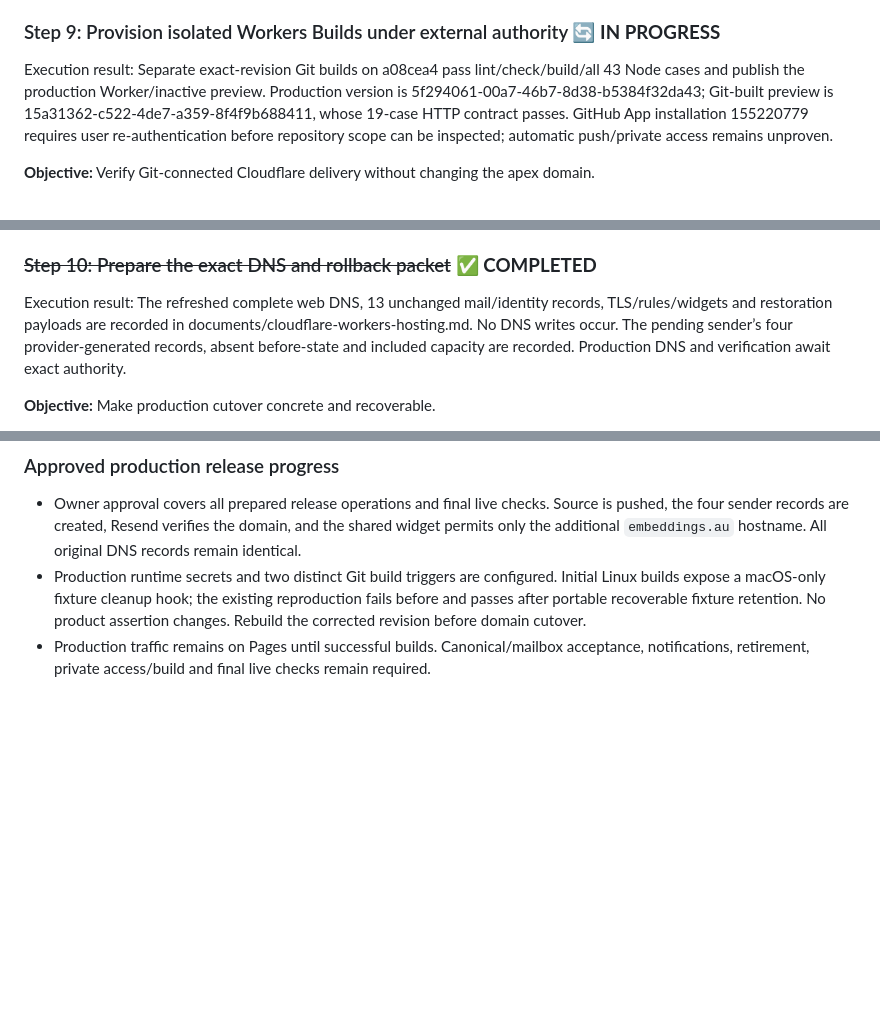
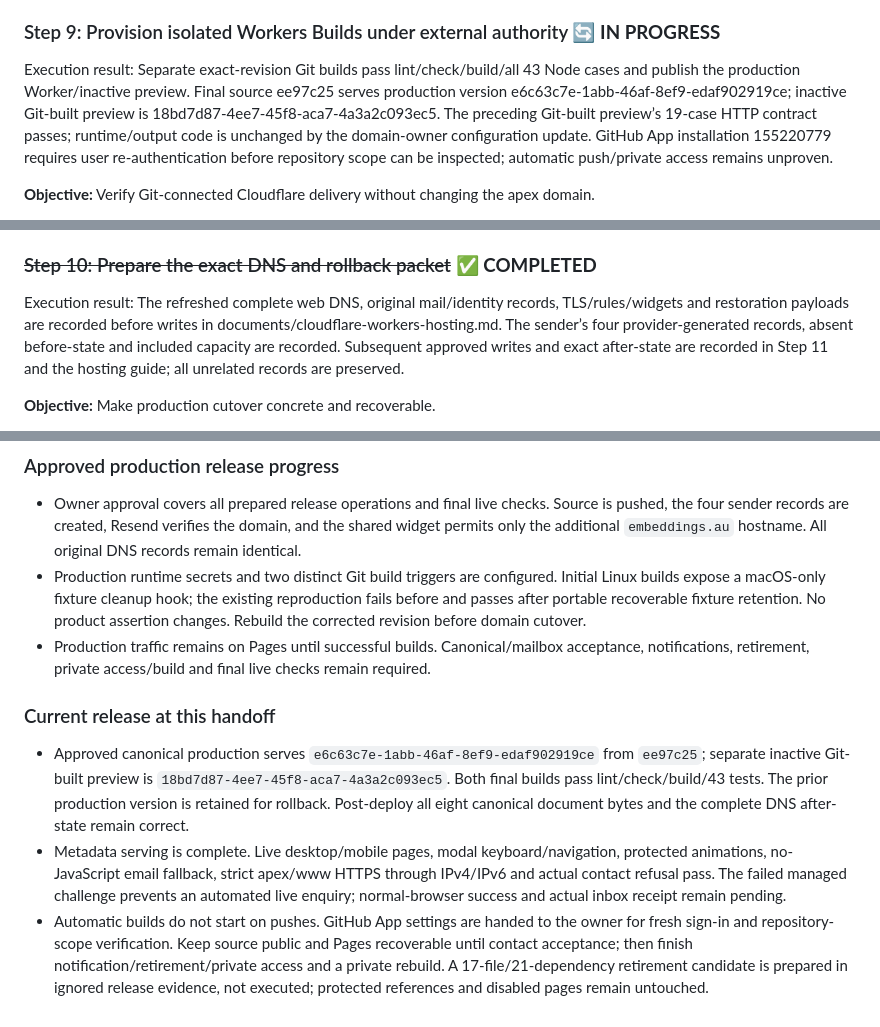
Before and after one commit to Culpable/embeddings, a Markdown page: documents/todo/astro_cloudflare_workers_migration_plan.md, 3 parts joined by grey strips. Rendered like a GitHub page; blank space fills up the shorter version.

Commit message:
docs(embeddings): record the verified cloudflare release and remaining checks
1. documents/cloudflare-workers-hosting.md (Updated): recorded the serving build and rollback version

2. documents/evidence/astro_cloudflare_workers_migration/acceptance.md (Updated): recorded final hosted validation

3. documents/todo/astro_cloudflare_workers_migration_plan.md (Updated): recorded the current release and remaining checks

```diff
--- a/documents/todo/astro_cloudflare_workers_migration_plan.md
+++ b/documents/todo/astro_cloudflare_workers_migration_plan.md
@@ -488,7 +488,7 @@ Check the retained privacy notice against the new provider boundary. Its current
 
 ### Step 9: Provision isolated Workers Builds under external authority 🔄 **IN PROGRESS**
 
-Execution result: Separate exact-revision Git builds on a08cea4 pass lint/check/build/all 43 Node cases and publish the production Worker/inactive preview. Production version is 5f294061-00a7-46b7-8d38-b5384f32da43; Git-built preview is 15a31362-c522-4de7-a359-8f4f9b688411, whose 19-case HTTP contract passes. GitHub App installation 155220779 requires user re-authentication before repository scope can be inspected; automatic push/private access remains unproven.
+Execution result: Separate exact-revision Git builds pass lint/check/build/all 43 Node cases and publish the production Worker/inactive preview. Final source ee97c25 serves production version e6c63c7e-1abb-46af-8ef9-edaf902919ce; inactive Git-built preview is 18bd7d87-4ee7-45f8-aca7-4a3a2c093ec5. The preceding Git-built preview’s 19-case HTTP contract passes; runtime/output code is unchanged by the domain-owner configuration update. GitHub App installation 155220779 requires user re-authentication before repository scope can be inspected; automatic push/private access remains unproven.
 
 **Objective:** Verify Git-connected Cloudflare delivery without changing the apex domain.
 
@@ -505,7 +505,7 @@ The initial production deploy must not run IndexNow or require the apex to match
 
 ### ~~Step 10: Prepare the exact DNS and rollback packet~~ ✅ **COMPLETED**
 
-Execution result: The refreshed complete web DNS, 13 unchanged mail/identity records, TLS/rules/widgets and restoration payloads are recorded in documents/cloudflare-workers-hosting.md. No DNS writes occur. The pending sender’s four provider-generated records, absent before-state and included capacity are recorded. Production DNS and verification await exact authority.
+Execution result: The refreshed complete web DNS, original mail/identity records, TLS/rules/widgets and restoration payloads are recorded before writes in documents/cloudflare-workers-hosting.md. The sender’s four provider-generated records, absent before-state and included capacity are recorded. Subsequent approved writes and exact after-state are recorded in Step 11 and the hosting guide; all unrelated records are preserved.
 
 **Objective:** Make production cutover concrete and recoverable.
 
@@ -855,3 +855,10 @@ These generated audit records are project-ignored and remain unchanged. Their re
 - Owner approval covers all prepared release operations and final live checks. Source is pushed, the four sender records are created, Resend verifies the domain, and the shared widget permits only the additional `embeddings.au` hostname. All original DNS records remain identical.
 - Production runtime secrets and two distinct Git build triggers are configured. Initial Linux builds expose a macOS-only fixture cleanup hook; the existing reproduction fails before and passes after portable recoverable fixture retention. No product assertion changes. Rebuild the corrected revision before domain cutover.
 - Production traffic remains on Pages until successful builds. Canonical/mailbox acceptance, notifications, retirement, private access/build and final live checks remain required.
+
+
+### Current release at this handoff
+
+- Approved canonical production serves `e6c63c7e-1abb-46af-8ef9-edaf902919ce` from `ee97c25`; separate inactive Git-built preview is `18bd7d87-4ee7-45f8-aca7-4a3a2c093ec5`. Both final builds pass lint/check/build/43 tests. The prior production version is retained for rollback. Post-deploy all eight canonical document bytes and the complete DNS after-state remain correct.
+- Metadata serving is complete. Live desktop/mobile pages, modal keyboard/navigation, protected animations, no-JavaScript email fallback, strict apex/www HTTPS through IPv4/IPv6 and actual contact refusal pass. The failed managed challenge prevents an automated live enquiry; normal-browser success and actual inbox receipt remain pending.
+- Automatic builds do not start on pushes. GitHub App settings are handed to the owner for fresh sign-in and repository-scope verification. Keep source public and Pages recoverable until contact acceptance; then finish notification/retirement/private access and a private rebuild. A 17-file/21-dependency retirement candidate is prepared in ignored release evidence, not executed; protected references and disabled pages remain untouched.
```
Also changed, not shown: documents/cloudflare-workers-hosting.md (+6 -1 lines), 1 other file.
